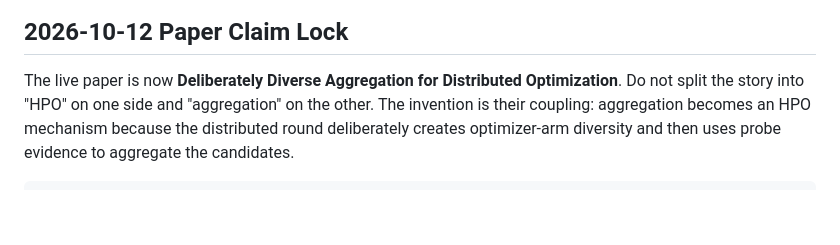
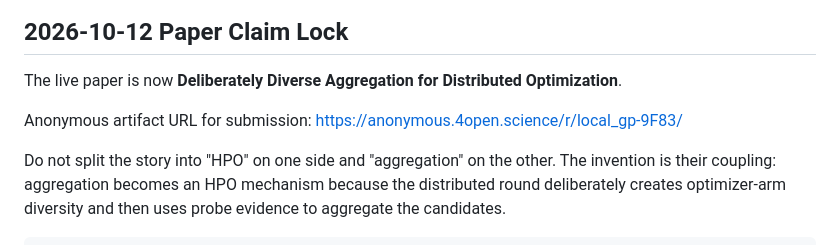
Before and after one commit to atavory/local_gp, a Markdown page: research_control_board.md, the part around the change. Drawn GitHub-style; blank space fills up the shorter version.

```diff
--- a/research_control_board.md
+++ b/research_control_board.md
@@ -8,6 +8,10 @@ Do not repeat the Double Fan failure mode.
 
 The live paper is now **Deliberately Diverse Aggregation for Distributed
 Optimization**.
+
+Anonymous artifact URL for submission:
+https://anonymous.4open.science/r/local_gp-9F83/
+
 Do not split the story into "HPO" on one side and "aggregation" on the other.
 The invention is their coupling: aggregation becomes an HPO mechanism because
 the distributed round deliberately creates optimizer-arm diversity and then
```
Also changed, not shown: bandha_hpo_aware_aggregation_paper_draft_20261007.md (+4 -1 lines), bandha_tmlr_submission_packet_20261008.md (+6 -1 lines).
